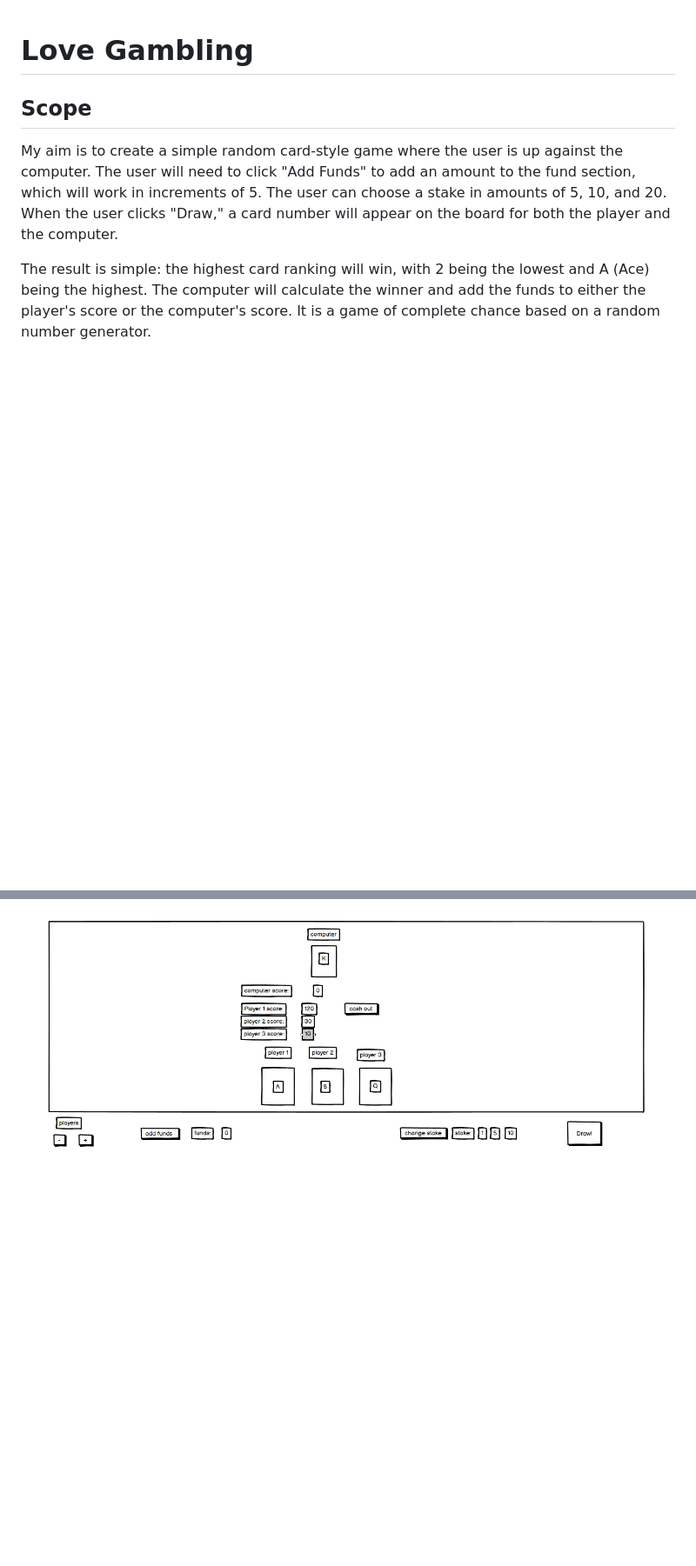
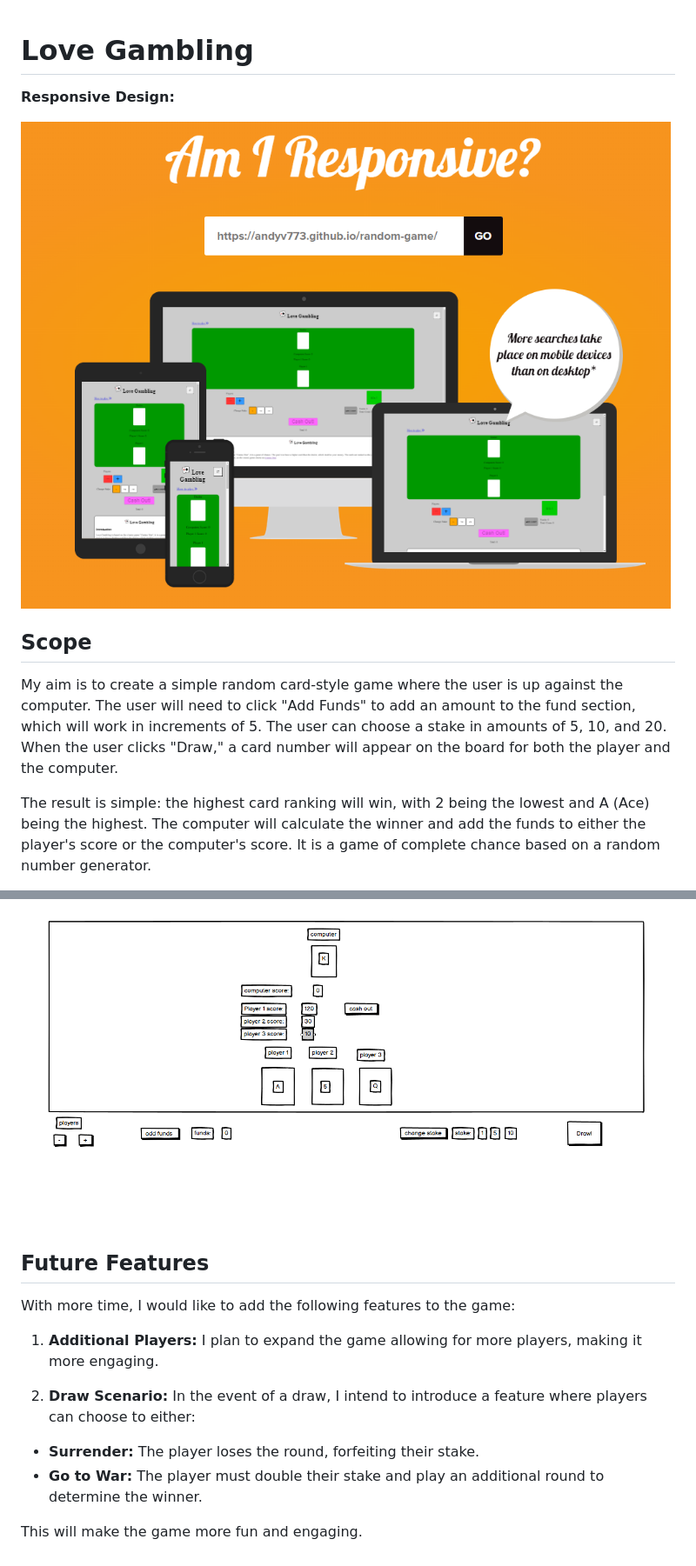
Before and after one commit to AndyV773/random-game, a Markdown page: README.md, 2 parts joined by grey strips. Shown: that part at 87% size. Drawn GitHub-style; pictures changed too: assets/images/responsive.png (added); blank space fills up the shorter version.

Commit message:
add future features to readme.md

```diff
--- a/README.md
+++ b/README.md
@@ -1,4 +1,8 @@
 # Love Gambling
+
+**Responsive Design:**
+
+![Screenshot of love gambling on i am responsive website](assets/images/responsive.png)
 
 ## Scope
 
@@ -21,3 +25,17 @@ The user will also be able to add up to a maximum of 3 players. Each player is u
 - Desktop with 3 players
 
 ![desktop wireframe with 3 players](assets/images/desktop-3-players.png)
+
+## Future Features
+
+With more time, I would like to add the following features to the game:
+
+1. **Additional Players:**
+I plan to expand the game allowing for more players, making it more engaging.
+
+2. **Draw Scenario:**
+In the event of a draw, I intend to introduce a feature where players can choose to either:
+- **Surrender:** The player loses the round, forfeiting their stake.
+- **Go to War:** The player must double their stake and play an additional round to determine the winner.
+
+This will make the game more fun and engaging.
```
Also changed, not shown: 2 other files.
